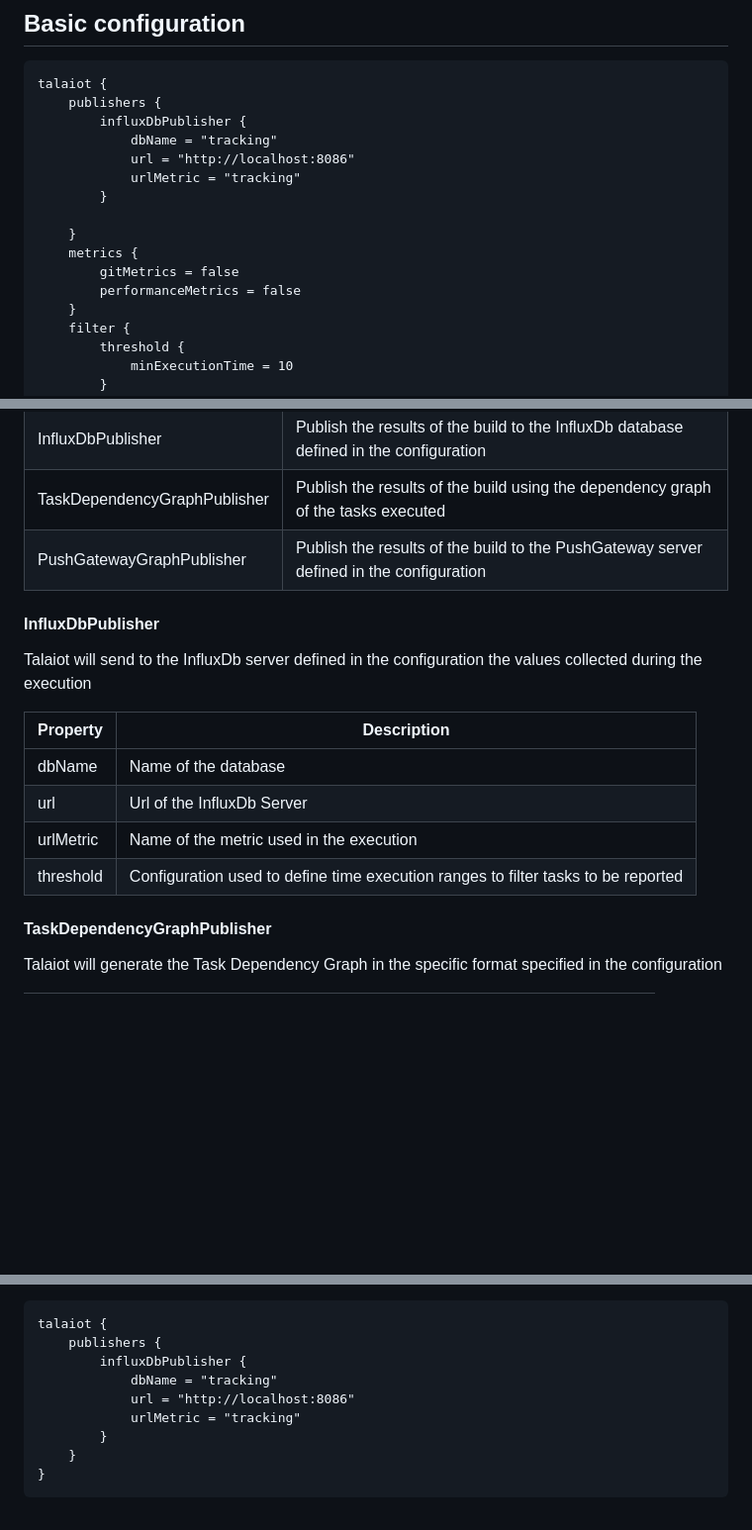
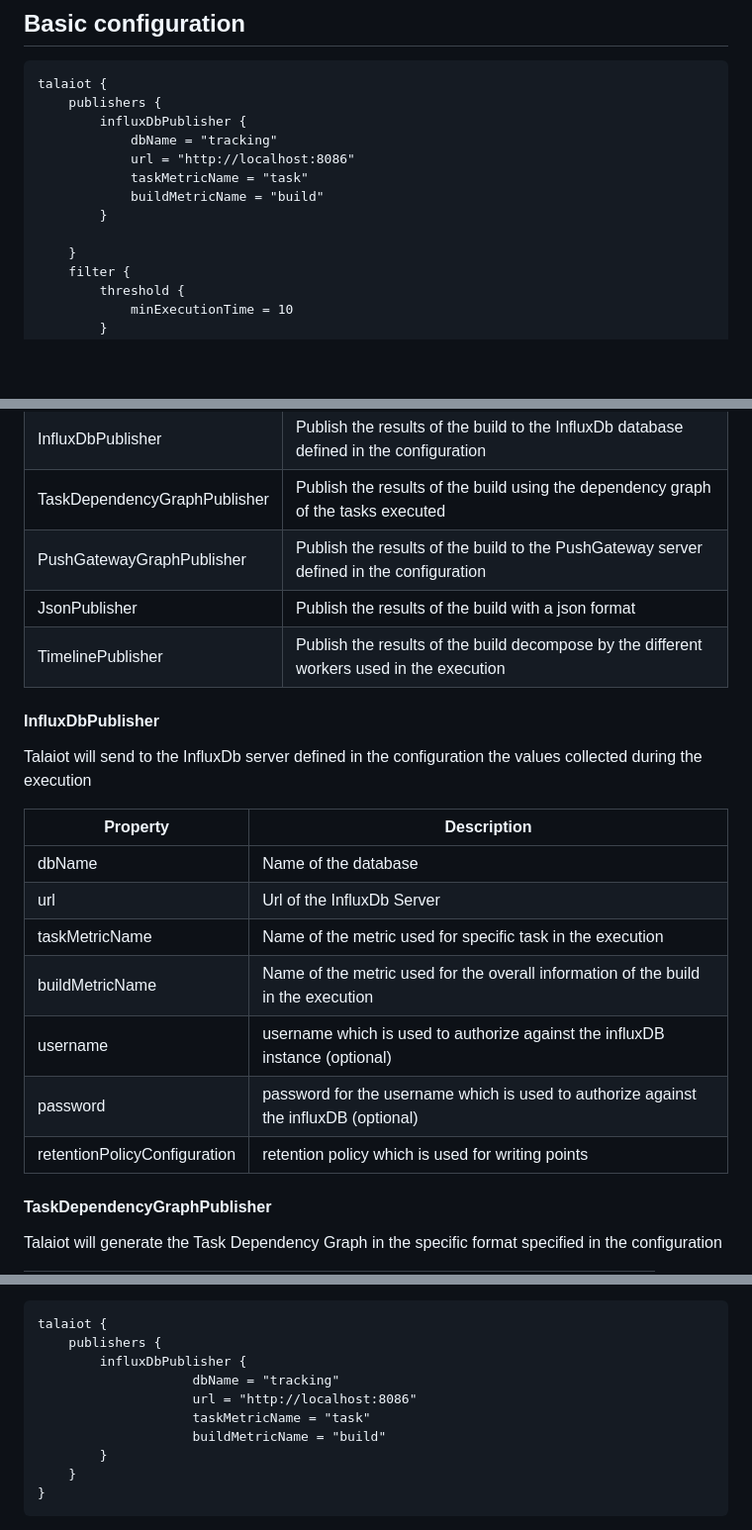
Before and after one commit to cdsap/Talaiot, a Markdown page: README.md, 3 parts joined by grey strips. Shown at 99% size. GitHub-like rendering; blank space fills up the shorter version.

```diff
--- a/README.md
+++ b/README.md
@@ -49,13 +49,10 @@ talaiot {
         influxDbPublisher {
             dbName = "tracking"
             url = "http://localhost:8086"
-            urlMetric = "tracking"
+            taskMetricName = "task"
+            buildMetricName = "build"
         }
 
-    }
-    metrics {
-        gitMetrics = false
-        performanceMetrics = false
     }
     filter {
         threshold {
@@ -92,6 +89,8 @@ you can extend it and create your publisher for your requirements
 | InfluxDbPublisher             | Publish the results of the build to the InfluxDb database defined in the configuration                     |
 | TaskDependencyGraphPublisher  | Publish the results of the build using the dependency graph of the tasks executed                          |
 | PushGatewayGraphPublisher     | Publish the results of the build to the PushGateway server defined in the configuration                    |
+| JsonPublisher                 | Publish the results of the build with a json format                                                        |
+| TimelinePublisher             | Publish the results of the build decompose by the different workers used in the execution                  |
 
 
 
@@ -99,12 +98,15 @@ you can extend it and create your publisher for your requirements
 Talaiot will send to the InfluxDb server defined in the configuration the values collected during the execution
 
 
-| Property  |      Description                                                                  |
-|---------- |-----------------------------------------------------------------------------------|
-| dbName    | Name of the database                                                              |
-| url       | Url of the InfluxDb Server                                                        |
-| urlMetric | Name of the metric used in the execution                                          |
-| threshold | Configuration used to define time execution ranges to filter tasks to be reported |
+| Property                     |      Description                                                                    |
+|----------------------------- |-------------------------------------------------------------------------------------|
+| dbName                       | Name of the database                                                                |
+| url                          | Url of the InfluxDb Server                                                          |
+| taskMetricName               | Name of the metric used for specific task in the execution                          |
+| buildMetricName              | Name of the metric used for the overall information of the build in the execution   |
+| username                     | username which is used to authorize against the influxDB instance (optional)        |
+| password                     | password for the username which is used to authorize against the influxDB (optional)|                                                                          |
+| retentionPolicyConfiguration | retention policy which is used for writing points                                   |
 
 
 #### TaskDependencyGraphPublisher
@@ -267,9 +268,10 @@ This repository includes the `InfluxDbPubluser` configuration pointing to the In
 talaiot {
     publishers {
         influxDbPublisher {
-            dbName = "tracking"
-            url = "http://localhost:8086"
-            urlMetric = "tracking"
+                    dbName = "tracking"
+                    url = "http://localhost:8086"
+                    taskMetricName = "task"
+                    buildMetricName = "build"
         }
     }
 }
```
Also changed, not shown: other parts of README.md (+25 -26 lines), resources/dashboard.png, resources/timeline.png (added), 18 other files.
